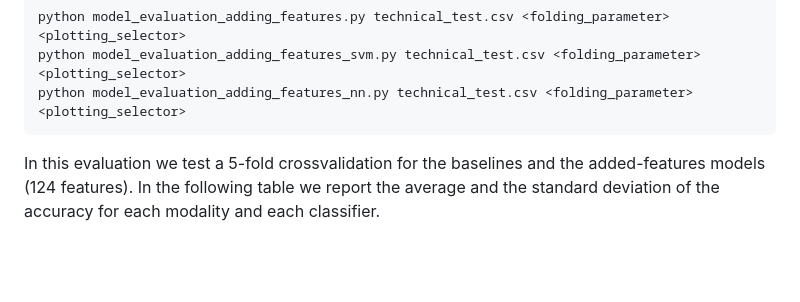
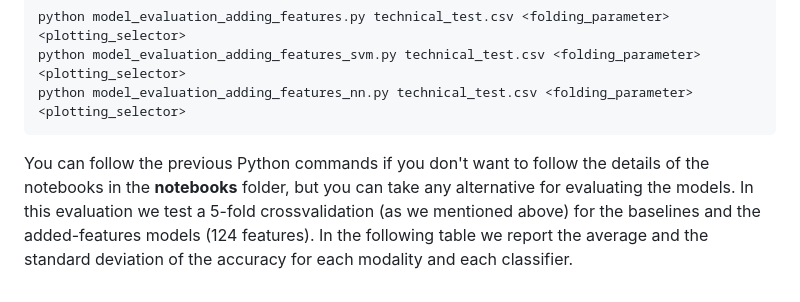
Before and after one commit to meiyor/ABATech_AI_test, a Markdown page: README.md, the part around the change. GitHub-like rendering; blank space fills up the shorter version.

````diff
--- a/README.md
+++ b/README.md
@@ -81,4 +81,4 @@ python model_evaluation_adding_features.py technical_test.csv <folding_parameter
 python model_evaluation_adding_features_svm.py technical_test.csv <folding_parameter> <plotting_selector>
 python model_evaluation_adding_features_nn.py technical_test.csv <folding_parameter> <plotting_selector>
 ```
-In this evaluation we test a 5-fold crossvalidation for the baselines and the added-features models (124 features). In the following table we report the average and the standard deviation of the accuracy for each modality and each classifier.
+You can follow the previous Python commands if you don't want to follow the details of the notebooks in the **notebooks** folder, but you can take any alternative for evaluating the models. In this evaluation we test a 5-fold crossvalidation (as we mentioned above) for the baselines and the added-features models (124 features). In the following table we report the average and the standard deviation of the accuracy for each modality and each classifier.
````
